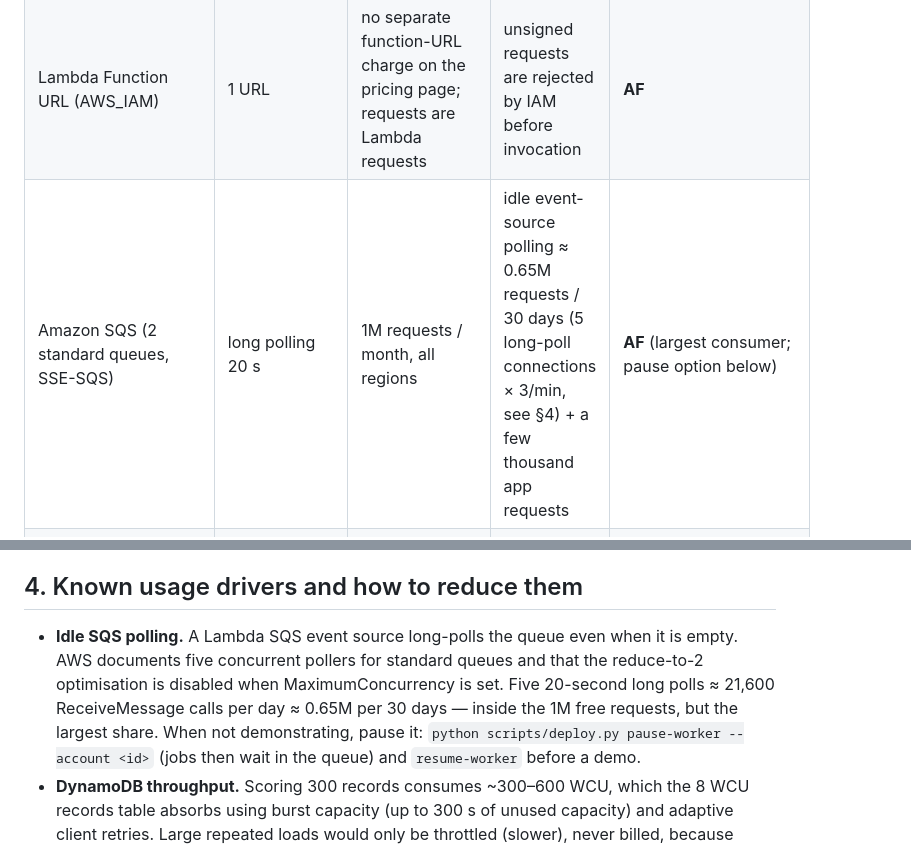
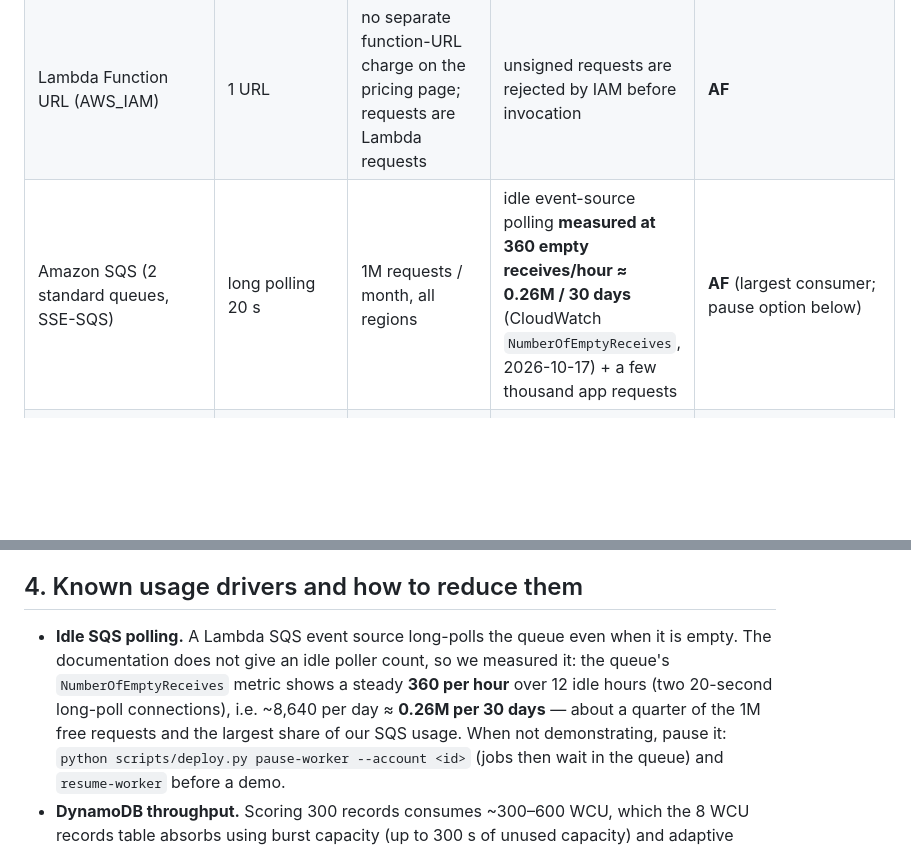
Before and after one commit to bedyrune17/transitshield, a Markdown page: docs/COST_SAFETY.md, 2 parts joined by grey strips. GitHub-like rendering; blank space fills up the shorter version.

Commit message:
docs: record measured idle SQS polling (360 empty receives/hour)
Co-Authored-By: Claude Opus 5.5 <noreply@anthropic.com>

```diff
--- a/docs/COST_SAFETY.md
+++ b/docs/COST_SAFETY.md
@@ -28,7 +28,7 @@ billable; **NV** = not verified.
 |---|---|---|---|---|
 | AWS Lambda (2 functions, arm64, 256 MB) | API 10 s timeout, worker 30 s | 1M requests + 400,000 GB-s / month | well below 10k requests and 1,000 GB-s / month for a demo | **AF** |
 | Lambda Function URL (AWS_IAM) | 1 URL | no separate function-URL charge on the pricing page; requests are Lambda requests | unsigned requests are rejected by IAM before invocation | **AF** |
-| Amazon SQS (2 standard queues, SSE-SQS) | long polling 20 s | 1M requests / month, all regions | idle event-source polling ≈ 0.65M requests / 30 days (5 long-poll connections × 3/min, see §4) + a few thousand app requests | **AF** (largest consumer; pause option below) |
+| Amazon SQS (2 standard queues, SSE-SQS) | long polling 20 s | 1M requests / month, all regions | idle event-source polling **measured at 360 empty receives/hour ≈ 0.26M / 30 days** (CloudWatch `NumberOfEmptyReceives`, 2026-10-17) + a few thousand app requests | **AF** (largest consumer; pause option below) |
 | Amazon DynamoDB (4 tables, PROVISIONED, Standard class) | 21 RCU / 21 WCU total, no GSIs, no auto scaling, no PITR, TTL on jobs | 25 RCU, 25 WCU, 25 GB storage **per Region per payer account** (provisioned capacity) | well under 1 GB | **AF** — `scripts/cost_check.py` verified 0 RCU/WCU used by other tables in ap-south-1 (the only other table is on-demand) |
 | DynamoDB TTL deletes | jobs + rate counters | TTL deletes are free | — | **AF** |
 | Amazon Cognito user pool | **Lite** tier, no SMS, no MFA, no advanced security, classic hosted UI | 10,000 MAU / month (Lite or Essentials), does not expire | 1–5 users | **AF** |
@@ -77,11 +77,12 @@ plan already prevents charges).
 ## 4. Known usage drivers and how to reduce them
 
 * **Idle SQS polling.** A Lambda SQS event source long-polls the queue even
-  when it is empty. AWS documents five concurrent pollers for standard queues
-  and that the reduce-to-2 optimisation is disabled when MaximumConcurrency is
-  set. Five 20-second long polls ≈ 21,600 ReceiveMessage calls per day ≈ 0.65M
-  per 30 days — inside the 1M free requests, but the largest share. When not
-  demonstrating, pause it:
+  when it is empty. The documentation does not give an idle poller count, so we
+  measured it: the queue's `NumberOfEmptyReceives` metric shows a steady **360
+  per hour** over 12 idle hours (two 20-second long-poll connections), i.e.
+  ~8,640 per day ≈ **0.26M per 30 days** — about a quarter of the 1M free
+  requests and the largest share of our SQS usage. When not demonstrating,
+  pause it:
   `python scripts/deploy.py pause-worker --account <id>` (jobs then wait in
   the queue) and `resume-worker` before a demo.
 * **DynamoDB throughput.** Scoring 300 records consumes ~300–600 WCU, which
```
Also changed, not shown: docs/VIVA_GUIDE.md (+2 -2 lines).
